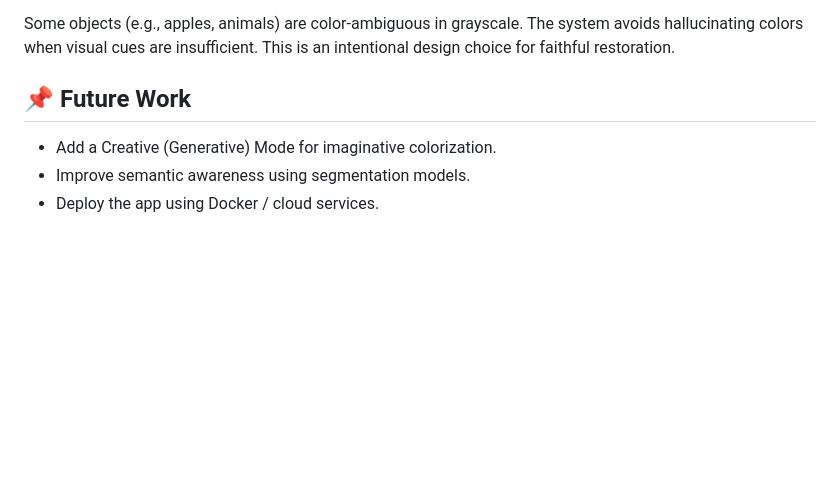
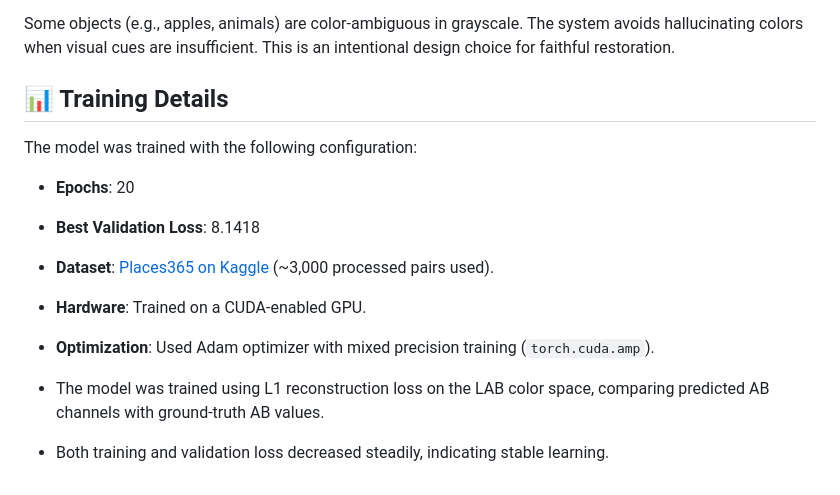
Before and after one commit to PoojithaBonela/ColorizeAI, a Markdown page: README.md, the part around one of its changes. GitHub-like rendering; blank space fills up the shorter version.

```diff
--- a/README.md
+++ b/README.md
@@ -111,8 +136,16 @@ Some objects (e.g., apples, animals) are color-ambiguous in grayscale.
 The system avoids hallucinating colors when visual cues are insufficient.
 This is an intentional design choice for faithful restoration.
 
-## 📌 Future Work
+## 📊 Training Details
 
-- Add a Creative (Generative) Mode for imaginative colorization.
-- Improve semantic awareness using segmentation models.
-- Deploy the app using Docker / cloud services.
+The model was trained with the following configuration:
+
+- **Epochs**: 20
+- **Best Validation Loss**: 8.1418
+- **Dataset**: [Places365 on Kaggle](https://www.kaggle.com/datasets/pankajkumar2002/places365) (~3,000 processed pairs used).
+- **Hardware**: Trained on a CUDA-enabled GPU.
+- **Optimization**: Used Adam optimizer with mixed precision training (`torch.cuda.amp`).
+
+- The model was trained using L1 reconstruction loss on the LAB color space, comparing predicted AB channels with ground-truth AB values.
+
+- Both training and validation loss decreased steadily, indicating stable learning.
```
Also changed, not shown: other parts of README.md (+26 -1 lines), assets/Result1.png (added), assets/Result2.png (added), assets/TraningFlow.png (added), 11 other files.
